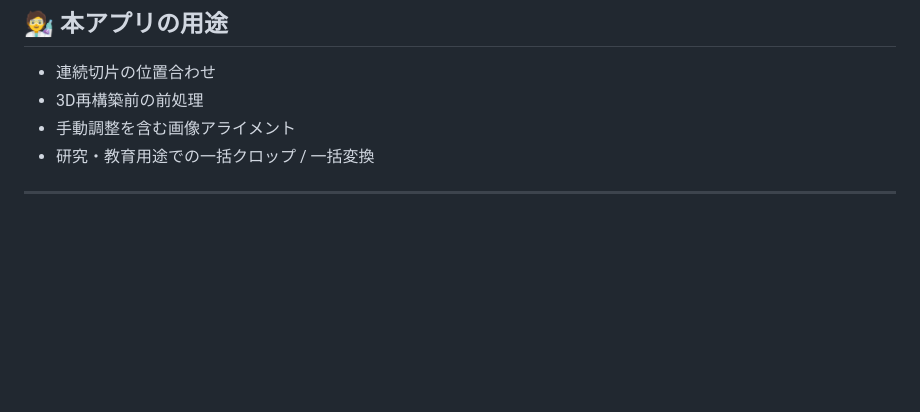
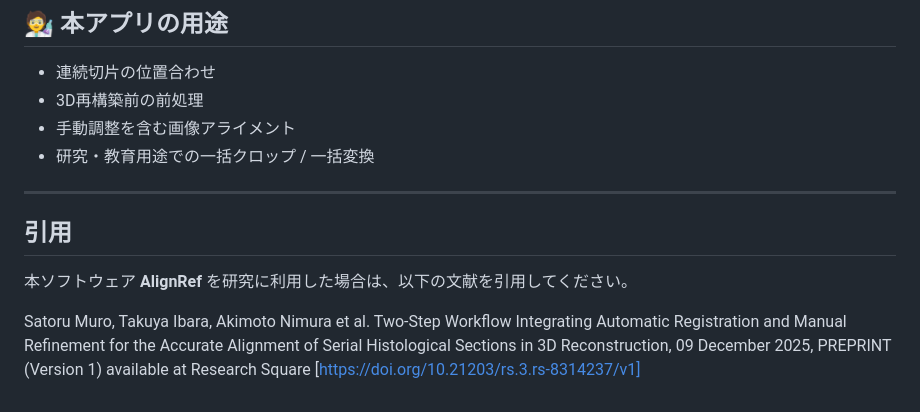
Before and after one commit to SatoruMuro/AlignRef, a Markdown page: README_JP.md, the part around the change. GitHub-like rendering; blank space fills up the shorter version.

```diff
--- a/README_JP.md
+++ b/README_JP.md
@@ -163,3 +163,9 @@ inputname_aligned_20251113_123456
 * 研究・教育用途での一括クロップ / 一括変換
 
 ---
+
+## 引用
+
+本ソフトウェア **AlignRef** を研究に利用した場合は、以下の文献を引用してください。
+
+Satoru Muro, Takuya Ibara, Akimoto Nimura et al. Two-Step Workflow Integrating Automatic Registration and Manual Refinement for the Accurate Alignment of Serial Histological Sections in 3D Reconstruction, 09 December 2025, PREPRINT (Version 1) available at Research Square [https://doi.org/10.21203/rs.3.rs-8314237/v1]
```
